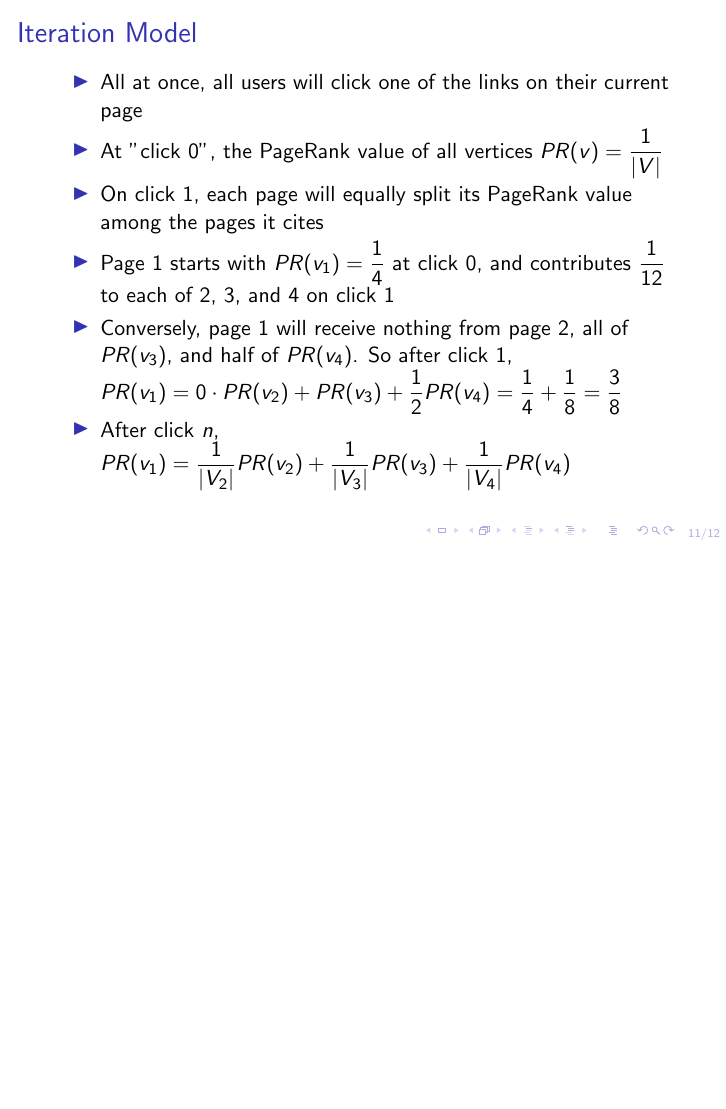
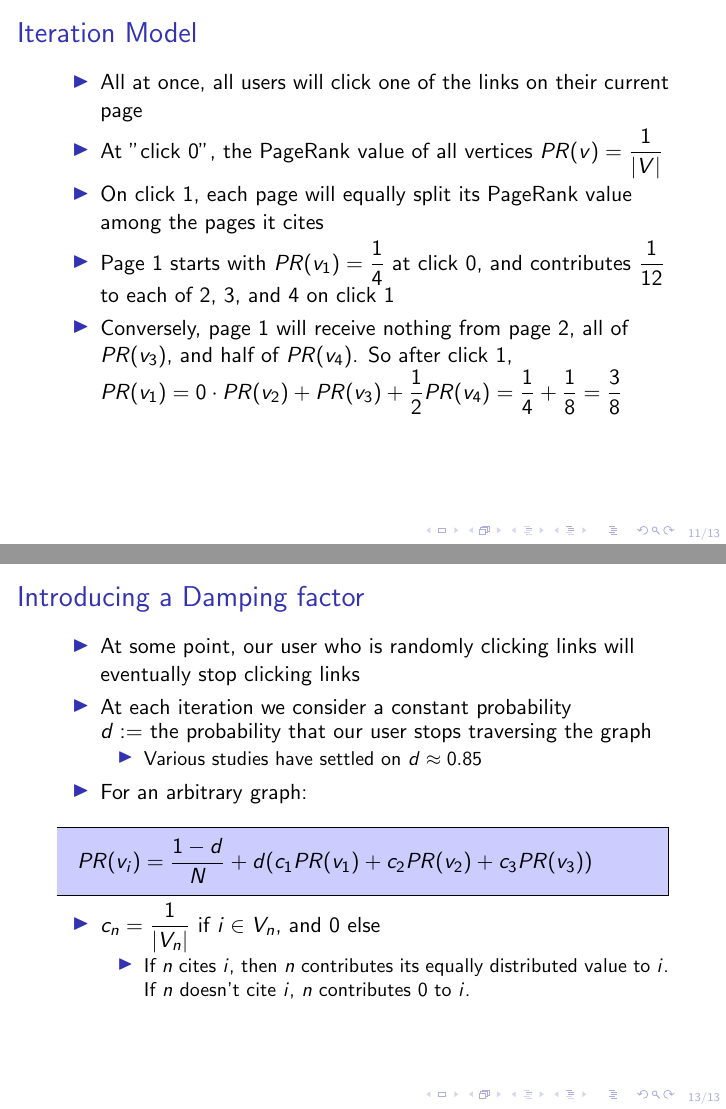
Before and after one commit to bburns-ds/PageRankPresentation, LaTeX slides (main.tex): page 11 of 12 before the commit and pages 11 and 13 of 13 after it, the two joined at a grey line, the shorter picture padded with empty space. Compiled offline with pdfLaTeX.

Commit message:
Damping factor slide added

```diff
--- a/main.tex
+++ b/main.tex
@@ -6,6 +6,8 @@
 
 \usepackage{outlines}
 \usepackage{graphicx}
+\usepackage{color, xcolor, mdframed}
+
 \graphicspath{{./images}}
 
 \addtobeamertemplate{navigation symbols}{}{%
@@ -158,7 +160,7 @@
     \1 On click 1, each page will equally split its PageRank value among the pages it cites
     \1 Page 1 starts with $PR(v_1) = \dfrac{1}{4}$ at click 0, and contributes $\dfrac{1}{12}$ to each of 2, 3, and 4 on click 1
     \1 Conversely, page 1 will receive nothing from page 2, all of $PR(v_3)$, and half of $PR(v_4)$. So after click 1, $PR(v_1) = 0\cdot PR(v_2) + PR(v_3) + \dfrac{1}{2}PR(v_4) = \dfrac{1}{4} + \dfrac{1}{8} = \dfrac{3}{8}$
-    \1 After click $n$, $PR(v_1) = \dfrac{1}{|V_2|}PR(v_2) + \dfrac{1}{|V_3|}PR(v_3) + \dfrac{1}{|V_4|}PR(v_4)$
+%    \1 After click $n$, $PR(v_1) = \dfrac{1}{|V_2|}PR(v_2) + \dfrac{1}{|V_3|}PR(v_3) + \dfrac{1}{|V_4|}PR(v_4)$
 \end{outline}
 \end{frame}
 
@@ -180,6 +182,25 @@
 \begin{itemize}
     \item Looks okay, but the values don't quite converge
 \end{itemize}
+\end{frame}
+
+\begin{frame}[t]
+\frametitle{Introducing a Damping factor}
+\begin{outline}
+    \1 At some point, our user who is randomly clicking links will eventually stop clicking links
+    \1 At each iteration we consider a constant probability\\ $d :=$ the probability that our user stops traversing the graph
+        \2 Various studies have settled on $d\approx 0.85$
+    \1 For an arbitrary graph:
+\end{outline}
+\begin{mdframed}[backgroundcolor=blue!20]
+    \begin{math}
+        PR(v_i) = \dfrac{1-d}{N} + d(c_1PR(v_1) + c_2PR(v_2) + c_3PR(v_3))
+    \end{math}
+\end{mdframed}
+\begin{outline}
+    \1 $c_n = \dfrac{1}{|V_n|}$ if $i \in V_n$, and 0 else
+        \2 If $n$ cites $i$, then $n$ contributes its equally distributed value to $i$. If $n$ doesn't cite $i$, $n$ contributes 0 to $i$.
+\end{outline}
 \end{frame}
 %\begin{frame}
 %\frametitle{Visual Representation}
```
Also changed, not shown: main.pdf.
